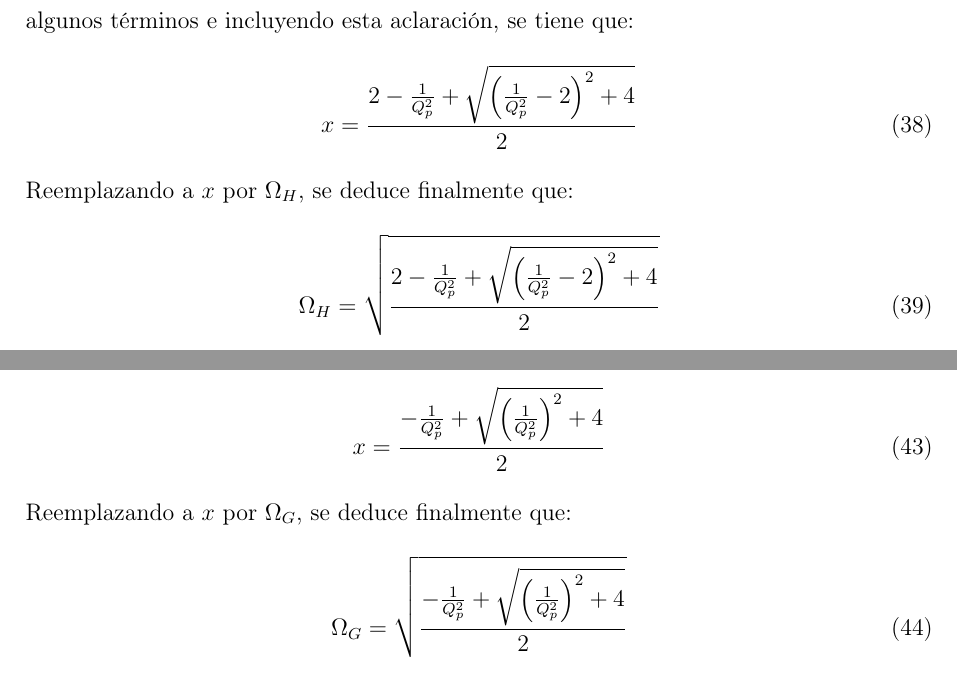
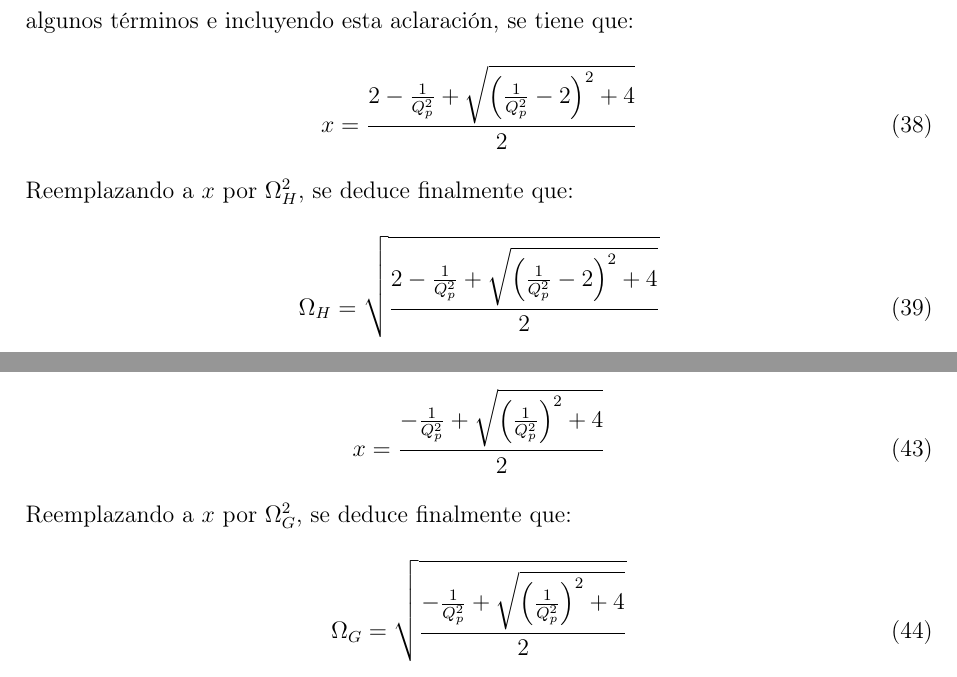
Before and after one commit to ErnestMonja/Sintesis_de_Redes_Activas, a LaTeX thesis (Tareas Complementarias/Tarea Complementaria 1 - Síntesis de Amplificadores Compensados/Archivos para el Informe en Latex/main.tex): two parts of pages 8 and 10 of 16, joined at a grey line, cut so that both start at the same text. Compiled offline with pdfLaTeX.

Commit message:
Update main.tex

```diff
--- a/Tareas Complementarias/Tarea Complementaria 1 - Síntesis de Amplificadores Compensados/Archivos para el Informe en Latex/main.tex
+++ b/Tareas Complementarias/Tarea Complementaria 1 - Síntesis de Amplificadores Compensados/Archivos para el Informe en Latex/main.tex
@@ -293,7 +293,7 @@ De aquí, se deduce que solo se busca la solución con frecuencia normalizada de
     \label{eq_38}
     x = \frac{2-\frac{1}{Q_p^2} + \sqrt{\left(\frac{1}{Q_p^2}-2\right)^2 + 4}}{2}
 \end{equation}
-Reemplazando a $x$ por $\Omega_H$, se deduce finalmente que:
+Reemplazando a $x$ por $\Omega_H^2$, se deduce finalmente que:
 \begin{equation}
     \label{eq_39}
     \Omega_H = \sqrt{\frac{2-\frac{1}{Q_p^2} + \sqrt{\left(\frac{1}{Q_p^2}-2\right)^2 + 4}}{2}}
@@ -333,7 +333,7 @@ De aquí, se deduce que solo se busca la solución con frecuencia crítica norma
     \label{eq_43}
     x = \frac{-\frac{1}{Q_p^2} + \sqrt{\left(\frac{1}{Q_p^2}\right)^2 + 4 }}{2}
 \end{equation}
-Reemplazando a $x$ por $\Omega_G$, se deduce finalmente que:
+Reemplazando a $x$ por $\Omega_G^2$, se deduce finalmente que:
 \begin{equation}
     \label{eq_44}
     \Omega_G = \sqrt{\frac{-\frac{1}{Q_p^2} + \sqrt{\left(\frac{1}{Q_p^2}\right)^2 + 4 }}{2}}
```
Also changed, not shown: Tareas Complementarias/Tarea Complementaria 1 - Síntesis de Amplificadores Compensados/Archivos para el Informe en Latex/main.tex (7 more changed lines).
